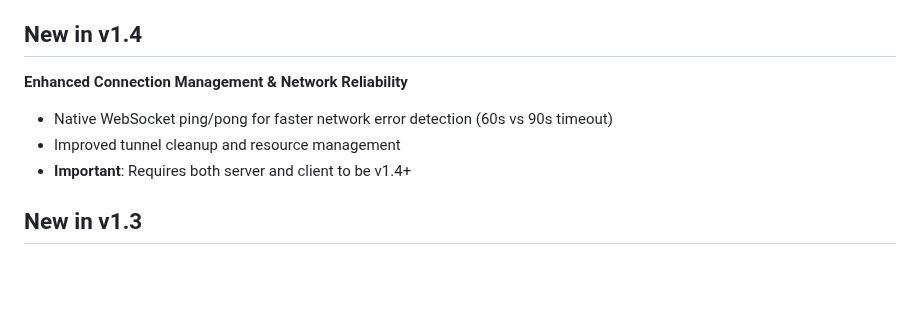
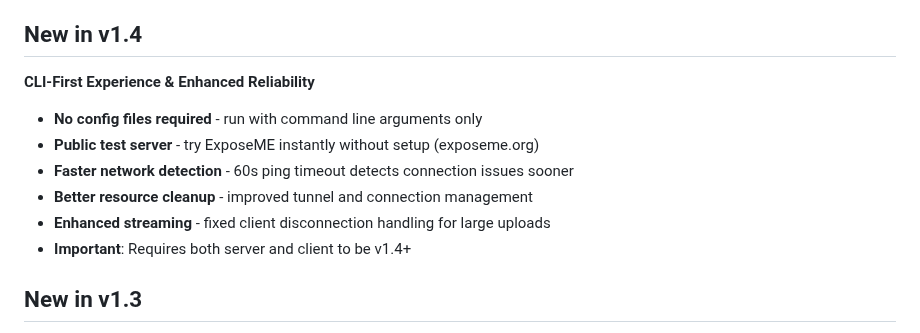
Before and after one commit to arch7tect/exposeme, a Markdown page: readme.md, the part around the change. Rendered like a GitHub page; blank space fills up the shorter version.

Commit message:
new version in readme

```diff
--- a/readme.md
+++ b/readme.md
@@ -492,9 +492,12 @@ ExposeME uses a binary protocol for communication between client and server. Bot
 
 ## New in v1.4
 
-**Enhanced Connection Management & Network Reliability**
-- Native WebSocket ping/pong for faster network error detection (60s vs 90s timeout)
-- Improved tunnel cleanup and resource management
+**CLI-First Experience & Enhanced Reliability**
+- **No config files required** - run with command line arguments only
+- **Public test server** - try ExposeME instantly without setup (exposeme.org)
+- **Faster network detection** - 60s ping timeout detects connection issues sooner
+- **Better resource cleanup** - improved tunnel and connection management
+- **Enhanced streaming** - fixed client disconnection handling for large uploads
 - **Important**: Requires both server and client to be v1.4+
 
 ## New in v1.3
```
